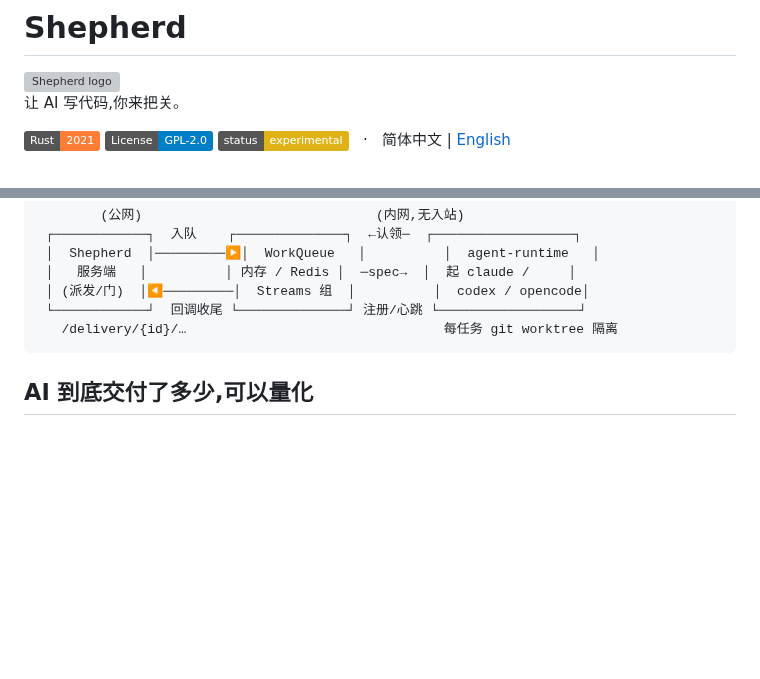
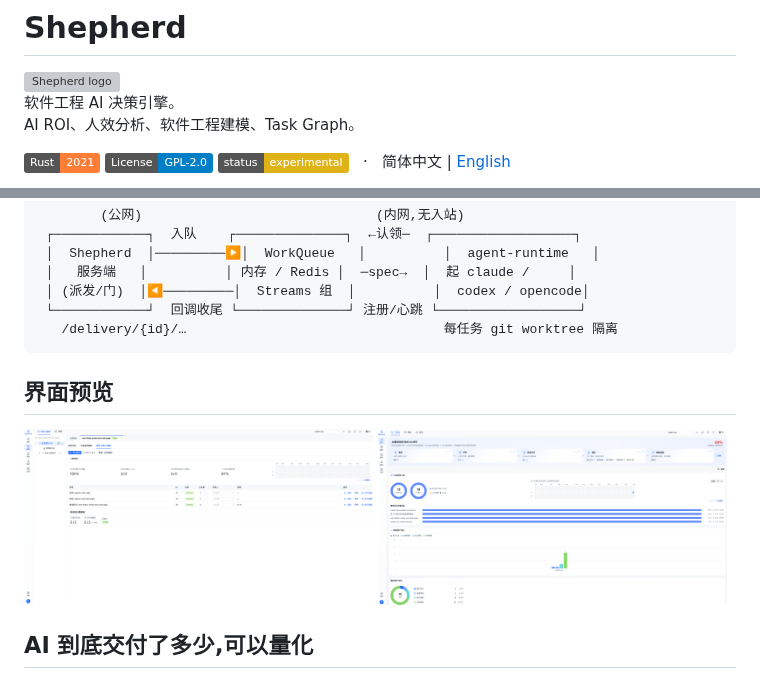
Before and after one commit to muxso/Shepherd, a Markdown page: README.zh-CN.md, 2 parts joined by grey strips. GitHub-like rendering; pictures changed too: docs/assets/screenshot-zh-1.png (added), docs/assets/screenshot-zh-2.png (added); badges without logos; blank space fills up the shorter version; grey boxes are pictures that could not be loaded.

````diff
--- a/README.zh-CN.md
+++ b/README.zh-CN.md
@@ -2,7 +2,8 @@
 
 <img src="web/public/logo.svg" alt="Shepherd logo" width="88" align="right" />
 
-让 AI 写代码,你来把关。
+软件工程 AI 决策引擎。
+AI ROI、人效分析、软件工程建模、Task Graph。
 
 [![Rust](https://img.shields.io/badge/Rust-2021-orange.svg)](https://www.rust-lang.org/)
 [![License](https://img.shields.io/badge/License-GPL--2.0-blue.svg)](LICENSE)
@@ -48,6 +49,13 @@ Shepherd 是一个还在早期阶段的研发监督平台。AI 现在能写代
  └────────────┘  回调收尾 └──────────────┘ 注册/心跳 └──────────────────┘
    /delivery/{id}/…                                 每任务 git worktree 隔离
 ```
+
+## 界面预览
+
+<p float="left">
+  <img src="docs/assets/screenshot-zh-1.png" width="49%" alt="Shepherd 控制台 — 概览" />
+  <img src="docs/assets/screenshot-zh-2.png" width="49%" alt="Shepherd — 需求拆分与任务图" />
+</p>
 
 ## AI 到底交付了多少,可以量化
 
````
Also changed, not shown: README.md (+11 -1 lines), docs/assets/screenshot-en-1.png (added), docs/assets/screenshot-en-2.png (added), docs/assets/screenshot-intro.png (added).
